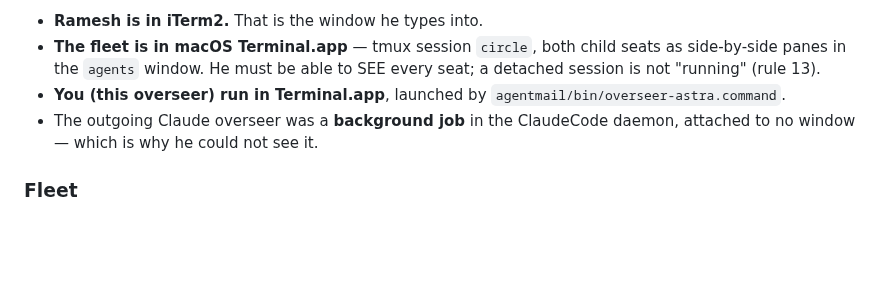
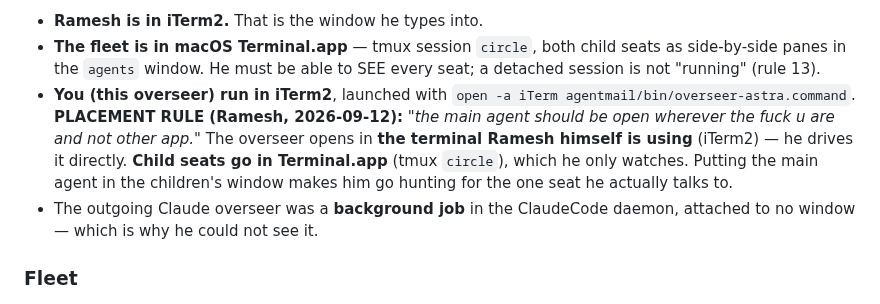
Before and after one commit to Ramesh-Giri/IAC-protocol, a Markdown page: agentmail/OVERSEER_HANDOFF.md, the part around the change. Drawn GitHub-style; blank space fills up the shorter version.

Commit message:
ops: the main agent opens where the OPERATOR is; children go in the other terminal
The overseer was launched into Terminal.app -- the fleet's window -- while Ramesh
works in iTerm2. He drives the overseer directly and only watches the children, so
burying the one seat he talks to among the ones he doesn't is backwards. Detect
the operator's terminal, then target it.

```diff
--- a/agentmail/OVERSEER_HANDOFF.md
+++ b/agentmail/OVERSEER_HANDOFF.md
@@ -89,8 +89,14 @@ there is a BLOCKED commit and an undeployed 20-commit set waiting on Ramesh.
 - **The fleet is in macOS Terminal.app** — tmux session `circle`, both child seats
   as side-by-side panes in the `agents` window. He must be able to SEE every seat;
   a detached session is not "running" (rule 13).
-- **You (this overseer) run in Terminal.app**, launched by
-  `agentmail/bin/overseer-astra.command`.
+- **You (this overseer) run in iTerm2**, launched with
+  `open -a iTerm agentmail/bin/overseer-astra.command`.
+  **PLACEMENT RULE (Ramesh, 2026-09-12):** *"the main agent should be open
+  wherever the fuck u are and not other app."* The overseer opens in **the
+  terminal Ramesh himself is using** (iTerm2) — he drives it directly. **Child
+  seats go in Terminal.app** (tmux `circle`), which he only watches. Putting the
+  main agent in the children's window makes him go hunting for the one seat he
+  actually talks to.
 - The outgoing Claude overseer was a **background job** in the ClaudeCode daemon,
   attached to no window — which is why he could not see it.
 
```
Also changed, not shown: agentmail/OPERATIONAL_RULES.md (+2 -0 lines).
